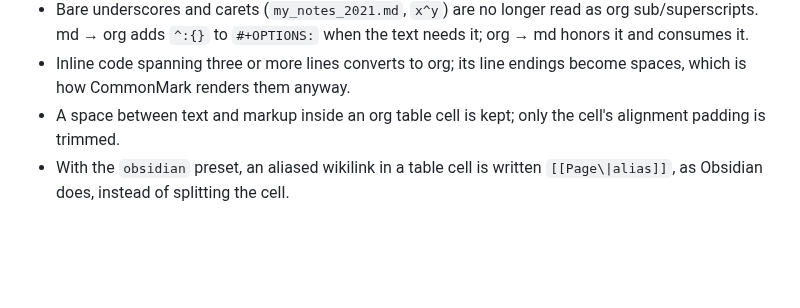
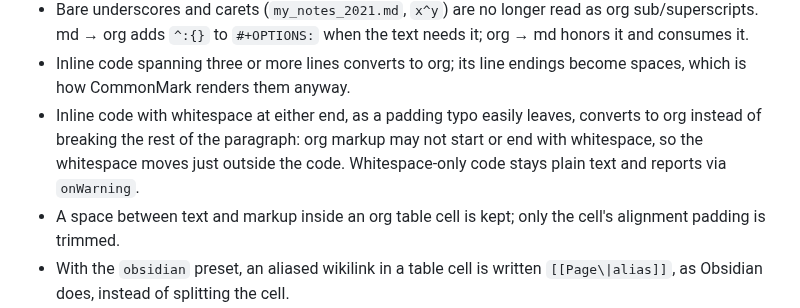
Before and after one commit to remigius42/morg, a Markdown page: CHANGELOG.md, the part around the change. Rendered like a GitHub page; blank space fills up the shorter version.

Commit message:
docs: log the code-span fix under Unreleased

```diff
--- a/CHANGELOG.md
+++ b/CHANGELOG.md
@@ -27,6 +27,11 @@ silently changed text.
   it.
 - Inline code spanning three or more lines converts to org; its line
   endings become spaces, which is how CommonMark renders them anyway.
+- Inline code with whitespace at either end, as a padding typo easily
+  leaves, converts to org instead of breaking the rest of the
+  paragraph: org markup may not start or end with whitespace, so the
+  whitespace moves just outside the code. Whitespace-only code stays
+  plain text and reports via `onWarning`.
 - A space between text and markup inside an org table cell is kept;
   only the cell's alignment padding is trimmed.
 - With the `obsidian` preset, an aliased wikilink in a table cell is
```
